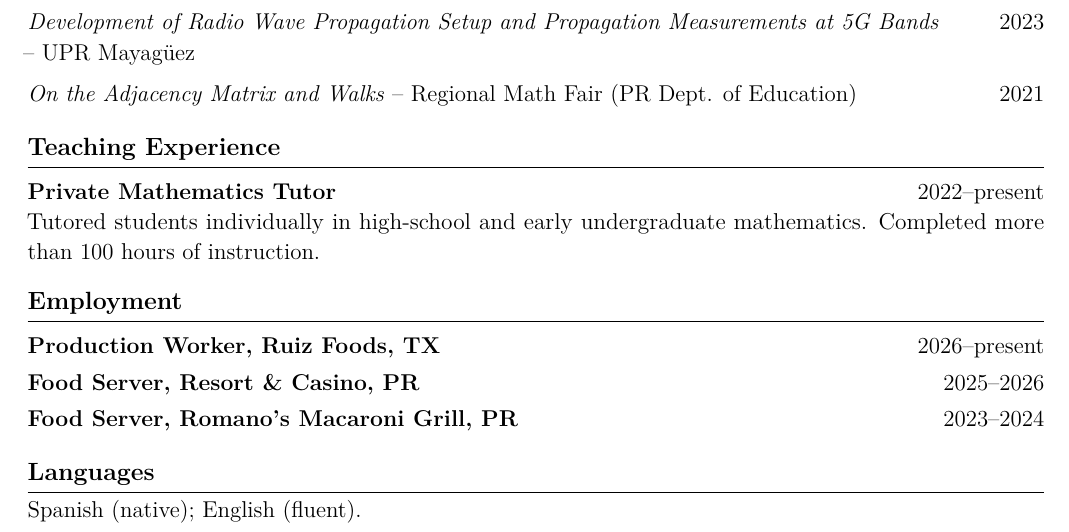
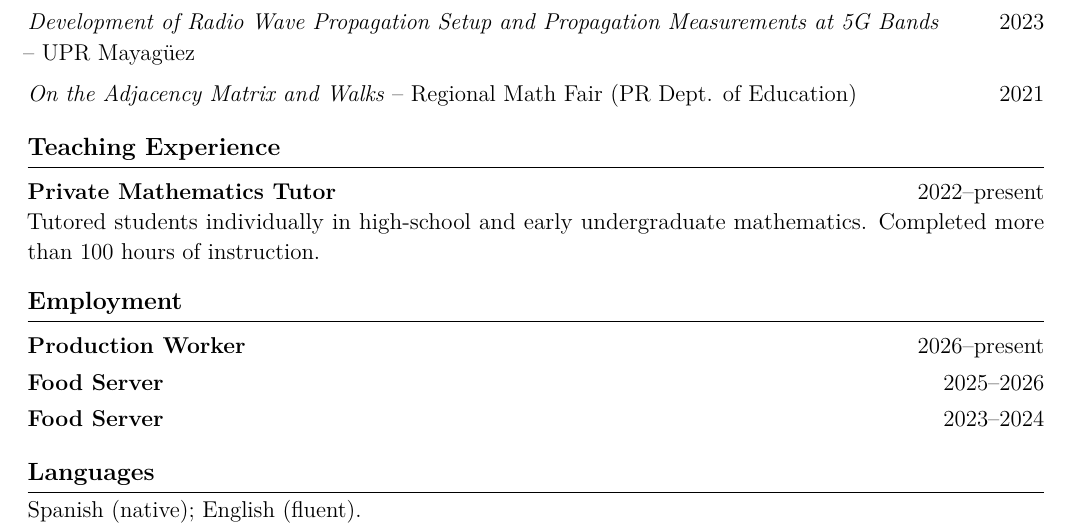
Before and after one commit to bryanbusbygit/website, a LaTeX CV (assets/Bryan_Busby_CV.tex): part of the page, cut so that both start at the same text. Compiled offline with pdfLaTeX.

Commit message:
Remove employer details from CV

```diff
--- a/assets/Bryan_Busby_CV.tex
+++ b/assets/Bryan_Busby_CV.tex
@@ -82,9 +82,9 @@ Transient Length Boundary for Finite Dynamical Systems (with Omar Col\'on-Reyes)
 Tutored students individually in high-school and early undergraduate mathematics. Completed more than 100 hours of instruction.
 
 \cvsection{Employment}
-\datedline{\textbf{Production Worker, Ruiz Foods, TX}}{2026--present}
-\datedline{\textbf{Food Server, Resort \& Casino, PR}}{2025--2026}
-\datedline{\textbf{Food Server, Romano's Macaroni Grill, PR}}{2023--2024}
+\datedline{\textbf{Production Worker}}{2026--present}
+\datedline{\textbf{Food Server}}{2025--2026}
+\datedline{\textbf{Food Server}}{2023--2024}
 
 \cvsection{Languages}
 Spanish (native); English (fluent).
```
Also changed, not shown: assets/Bryan_Busby_CV.pdf.
